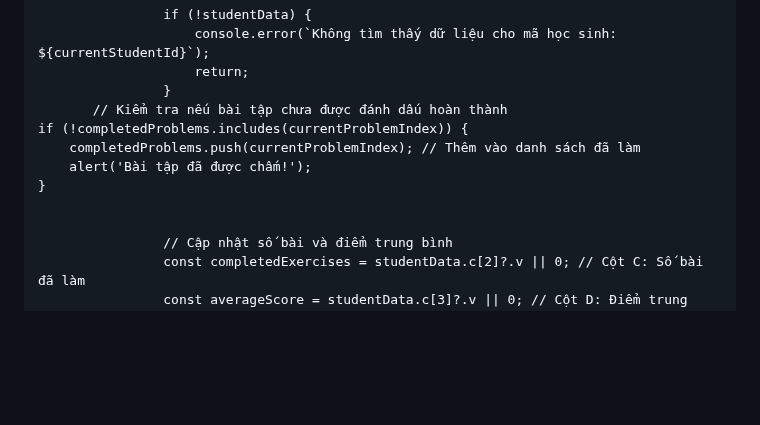
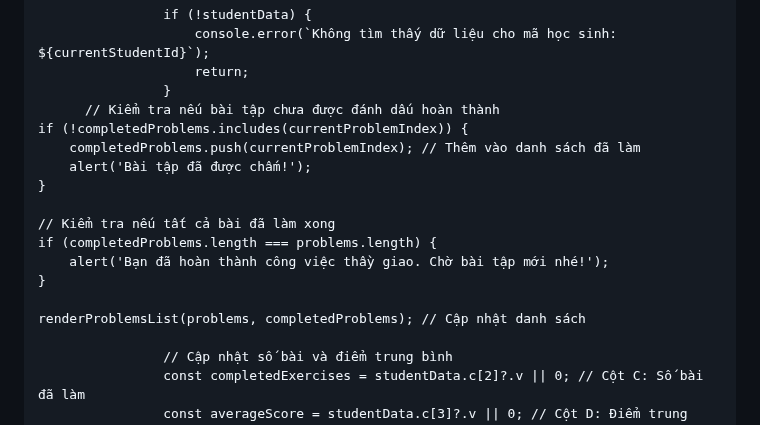
Before and after one commit to OnToanAnhDuong/BaoChay_THCS_LTT, a Markdown page: README.md, the part around the change. GitHub-like rendering; blank space fills up the shorter version.

```diff
--- a/README.md
+++ b/README.md
@@ -813,12 +813,18 @@ async function generateSimilarProblem(originalProblem) {
                         console.error(`Không tìm thấy dữ liệu cho mã học sinh: ${currentStudentId}`);
                         return;
                     }
-		   // Kiểm tra nếu bài tập chưa được đánh dấu hoàn thành
+		  // Kiểm tra nếu bài tập chưa được đánh dấu hoàn thành
     if (!completedProblems.includes(currentProblemIndex)) {
         completedProblems.push(currentProblemIndex); // Thêm vào danh sách đã làm
         alert('Bài tập đã được chấm!');
     }
 
+    // Kiểm tra nếu tất cả bài đã làm xong
+    if (completedProblems.length === problems.length) {
+        alert('Bạn đã hoàn thành công việc thầy giao. Chờ bài tập mới nhé!');
+    }
+
+    renderProblemsList(problems, completedProblems); // Cập nhật danh sách
 
                     // Cập nhật số bài và điểm trung bình
                     const completedExercises = studentData.c[2]?.v || 0; // Cột C: Số bài đã làm
```
